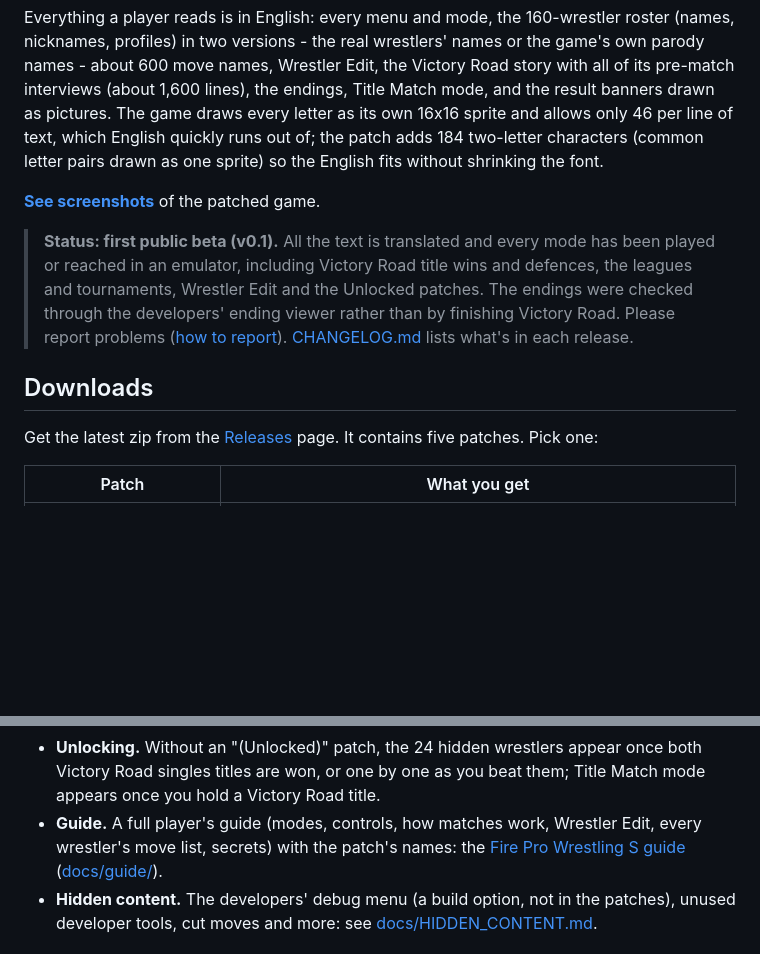
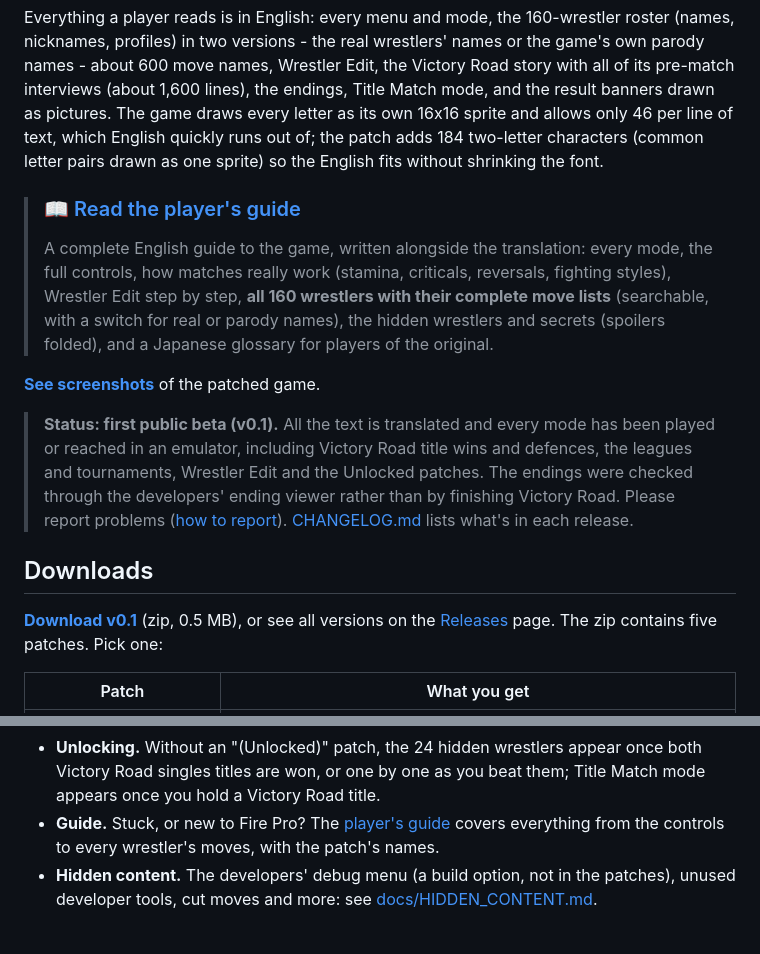
Before and after one commit to kactusken/Fire-Pro-Wrestling-S-Six-Men-Scramble-English, a Markdown page: README.md, 2 parts joined by grey strips. GitHub-like rendering; blank space fills up the shorter version.

Commit message:
README: player's guide called out at the top; direct v0.1 download link

```diff
--- a/README.md
+++ b/README.md
@@ -11,6 +11,13 @@ game draws every letter as its own 16x16 sprite and allows only 46 per line of t
 quickly runs out of; the patch adds 184 two-letter characters (common letter pairs drawn as one
 sprite) so the English fits without shrinking the font.
 
+> ### 📖 [Read the player's guide](https://kactusken.github.io/Fire-Pro-Wrestling-S-Six-Men-Scramble-English/guide/)
+> A complete English guide to the game, written alongside the translation: every mode, the full
+> controls, how matches really work (stamina, criticals, reversals, fighting styles), Wrestler Edit
+> step by step, **all 160 wrestlers with their complete move lists** (searchable, with a switch for
+> real or parody names), the hidden wrestlers and secrets (spoilers folded), and a Japanese
+> glossary for players of the original.
+
 **[See screenshots](docs/SCREENSHOTS.md)** of the patched game.
 
 > **Status: first public beta (v0.1).** All the text is translated and every mode has been
@@ -22,7 +29,7 @@ sprite) so the English fits without shrinking the font.
 
 ## Downloads
 
-Get the latest zip from the [Releases](../../releases) page. It contains five patches. Pick one:
+**[Download v0.1](https://github.com/kactusken/Fire-Pro-Wrestling-S-Six-Men-Scramble-English/releases/download/v0.1/Fire.Pro.Wrestling.S.-.6Men.Scramble.English.Patch.v0.1.zip)** (zip, 0.5 MB), or see all versions on the [Releases](../../releases) page. The zip contains five patches. Pick one:
 
 | Patch | What you get |
 |---|---|
@@ -68,9 +75,8 @@ Then:
 - **Unlocking.** Without an "(Unlocked)" patch, the 24 hidden wrestlers appear once both Victory Road
   singles titles are won, or one by one as you beat them; Title Match mode appears once you hold a
   Victory Road title.
-- **Guide.** A full player's guide (modes, controls, how matches work, Wrestler Edit, every
-  wrestler's move list, secrets) with the patch's names: the [Fire Pro Wrestling S guide](https://kactusken.github.io/Fire-Pro-Wrestling-S-Six-Men-Scramble-English/guide/)
-  ([docs/guide/](docs/guide/index.html)).
+- **Guide.** Stuck, or new to Fire Pro? The [player's guide](https://kactusken.github.io/Fire-Pro-Wrestling-S-Six-Men-Scramble-English/guide/) covers everything from the
+  controls to every wrestler's moves, with the patch's names.
 - **Hidden content.** The developers' debug menu (a build option, not in the patches), unused
   developer tools, cut moves and more: see
   [docs/HIDDEN_CONTENT.md](docs/HIDDEN_CONTENT.md).
```
